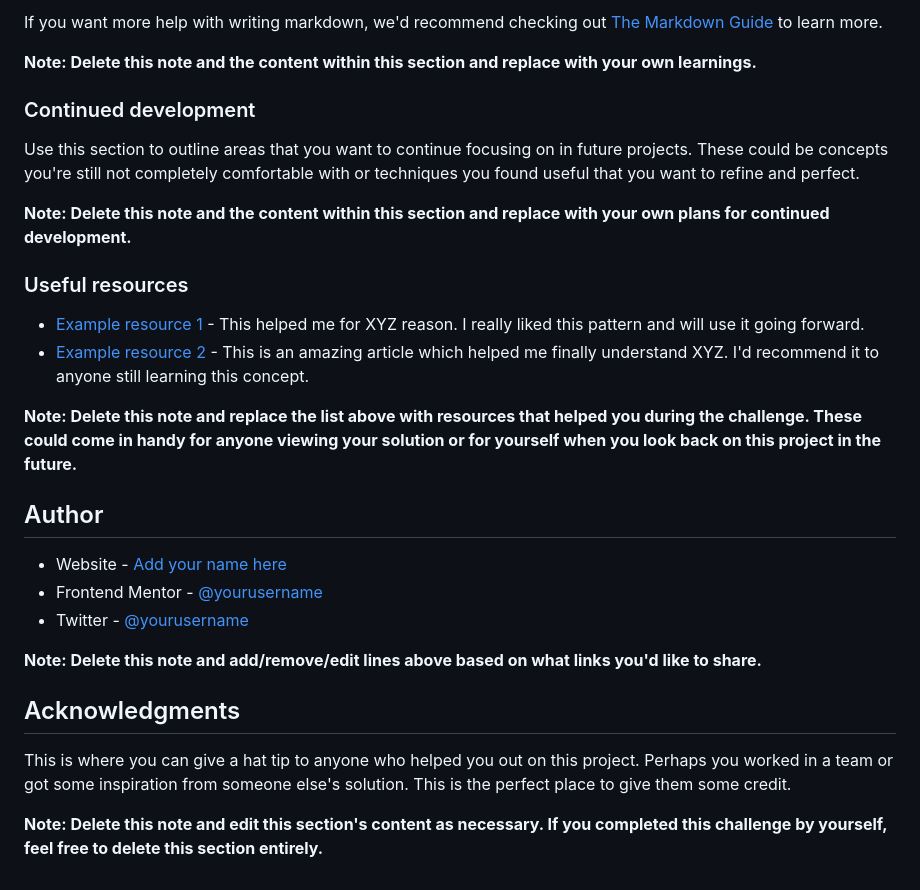
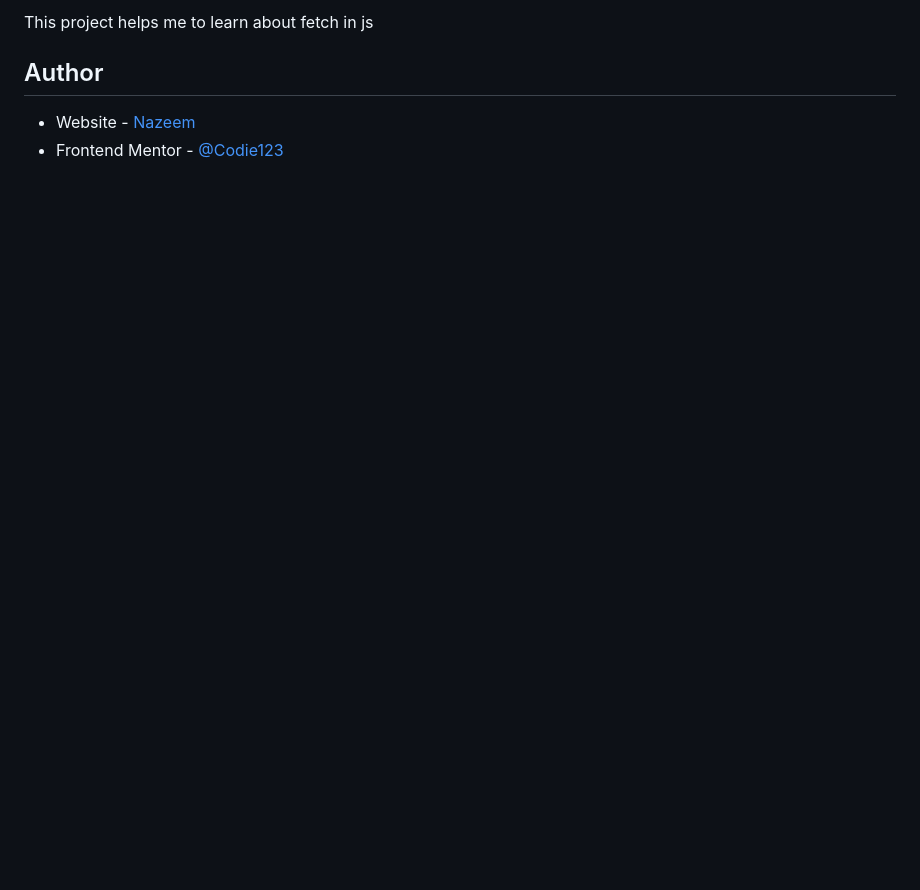
Before and after one commit to Codie123/result-summary-component, a Markdown page: README-template.md, the part around the change printed below. Rendered like a GitHub page; blank space fills up the shorter version.

```diff
--- a/README-template.md
+++ b/README-template.md
@@ -82,30 +49,6 @@ const proudOfThisFunc = () => {
-If you want more help with writing markdown, we'd recommend checking out [The Markdown Guide](https://www.markdownguide.org/) to learn more.
-
-**Note: Delete this note and the content within this section and replace with your own learnings.**
-
-### Continued development
-
-Use this section to outline areas that you want to continue focusing on in future projects. These could be concepts you're still not completely comfortable with or techniques you found useful that you want to refine and perfect.
-
-**Note: Delete this note and the content within this section and replace with your own plans for continued development.**
-
-### Useful resources
-
-- [Example resource 1](https://www.example.com) - This helped me for XYZ reason. I really liked this pattern and will use it going forward.
-- [Example resource 2](https://www.example.com) - This is an amazing article which helped me finally understand XYZ. I'd recommend it to anyone still learning this concept.
-
-**Note: Delete this note and replace the list above with resources that helped you during the challenge. These could come in handy for anyone viewing your solution or for yourself when you look back on this project in the future.**
+This project helps me to learn about fetch in js
 
 ## Author
 
-- Website - [Add your name here](https://www.your-site.com)
-- Frontend Mentor - [@yourusername](https://www.frontendmentor.io/profile/yourusername)
-- Twitter - [@yourusername](https://www.twitter.com/yourusername)
-
-**Note: Delete this note and add/remove/edit lines above based on what links you'd like to share.**
-
-## Acknowledgments
-
-This is where you can give a hat tip to anyone who helped you out on this project. Perhaps you worked in a team or got some inspiration from someone else's solution. This is the perfect place to give them some credit.
-
-**Note: Delete this note and edit this section's content as necessary. If you completed this challenge by yourself, feel free to delete this section entirely.**
+- Website - [Nazeem](https://codie123.github.io/portfolio_Codie/)
+- Frontend Mentor - [@Codie123](https://www.frontendmentor.io/profile/Codie123)
```
Also changed, not shown: other parts of README-template.md (+14 -47 lines), README.md (deleted, +0 -96 lines), style-guide.md (deleted, +0 -49 lines), assets/desktop-preview.png (added).
